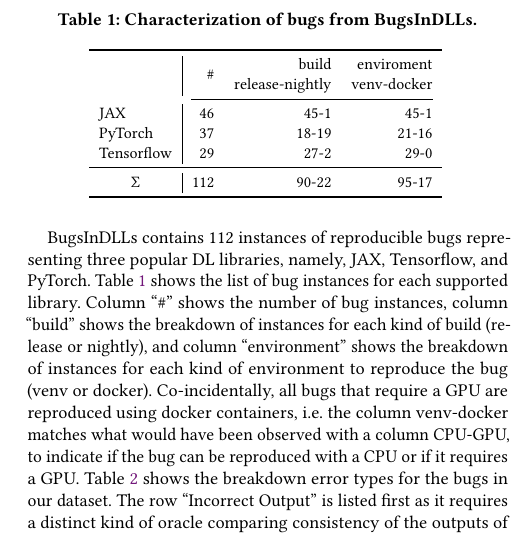
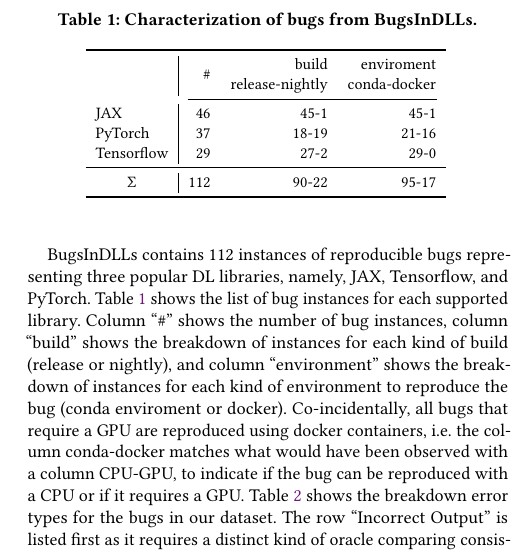
Before and after one commit to ncsu-swat/bugsindlls, a LaTeX paper (paper/main.tex): part of one column of page 2 of 5, cut so that both start at the same text. Compiled offline with pdfLaTeX.

Commit message:
Updated venv to conda

```diff
--- a/paper/main.tex
+++ b/paper/main.tex
@@ -375,7 +375,7 @@
   %%     as cpu-gpu}}
   \begin{tabular}{l|rrr}
   \toprule & \multirow{2}{*}{\#} & \multicolumn{1}{r}{build} &
-  \multicolumn{1}{r}{enviroment} \\ & & release-nightly & venv-docker
+  \multicolumn{1}{r}{enviroment} \\ & & release-nightly & conda-docker
   \\ \cmidrule(lr){2-4} \jax{} & 46 & 45-1 & 45-1 \\ \torch{} & 37 &
   18-19 & 21-16 \\ \tf{} & 29 & 27-2 & 29-0 \\ \midrule
   \multicolumn{1}{c|}{$\Sigma$} & \numbugs{} & 90-22& 95-17
@@ -396,9 +396,9 @@
 of bug instances, column ``build'' shows the breakdown of instances
 for each kind of build (release or nightly), and column
 ``environment'' shows the breakdown of instances for each kind of
-environment to reproduce the bug (venv or docker). Co-incidentally,
+environment to reproduce the bug (conda enviroment or docker). Co-incidentally,
 all bugs that require a GPU are reproduced using docker
-containers, i.e. the column venv-docker matches what would have been
+containers, i.e. the column conda-docker matches what would have been
 observed with a column CPU-GPU, to indicate if the bug can be
 reproduced with a CPU or if it requires a
 GPU. Table~\ref{table:bug-stats} shows the breakdown error types for
```
